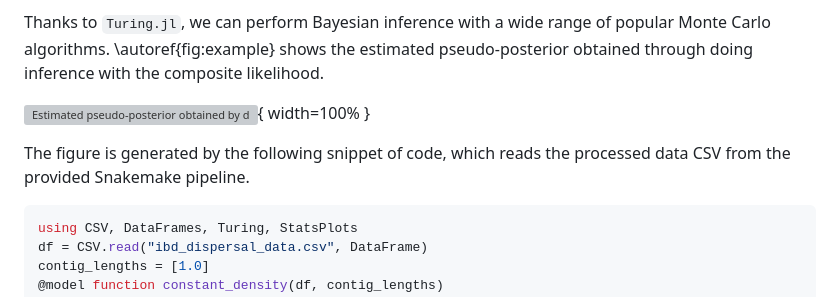
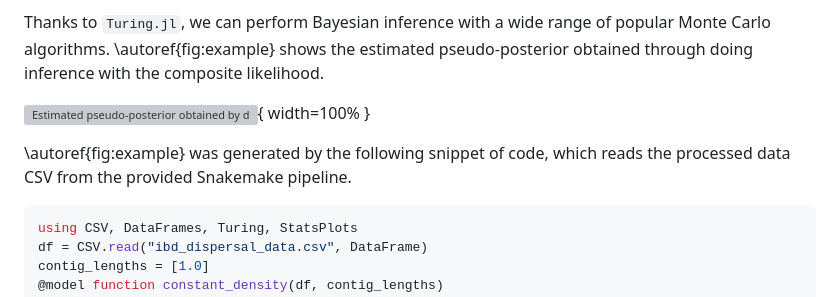
Before and after one commit to currocam/IdentityByDescentDispersal.jl, a Markdown page: manuscript/paper.md, the part around the change. Rendered like a GitHub page; grey boxes are pictures that could not be loaded.

````diff
--- a/manuscript/paper.md
+++ b/manuscript/paper.md
@@ -70,7 +70,7 @@ Thanks to `Turing.jl`, we can perform Bayesian inference with a wide range of po
 
 ![Estimated pseudo-posterior obtained by doing inference with the composite likelihood. Despite not being well calibrated, the pseudo-posterior concentrates near the true values ($\mathbb E[D | \text{data}]\approx 281$ and $\mathbb E[\sigma | \text{data}]\approx 0.068$, respectively).\label{fig:example}](figures/nuts_constant_density.svg){ width=100% }
 
-The figure is generated by the following snippet of code, which reads the processed data CSV from the provided Snakemake pipeline.
+\autoref{fig:example} was generated by the following snippet of code, which reads the processed data CSV from the provided Snakemake pipeline.
 
 ```julia
 using CSV, DataFrames, Turing, StatsPlots
````
